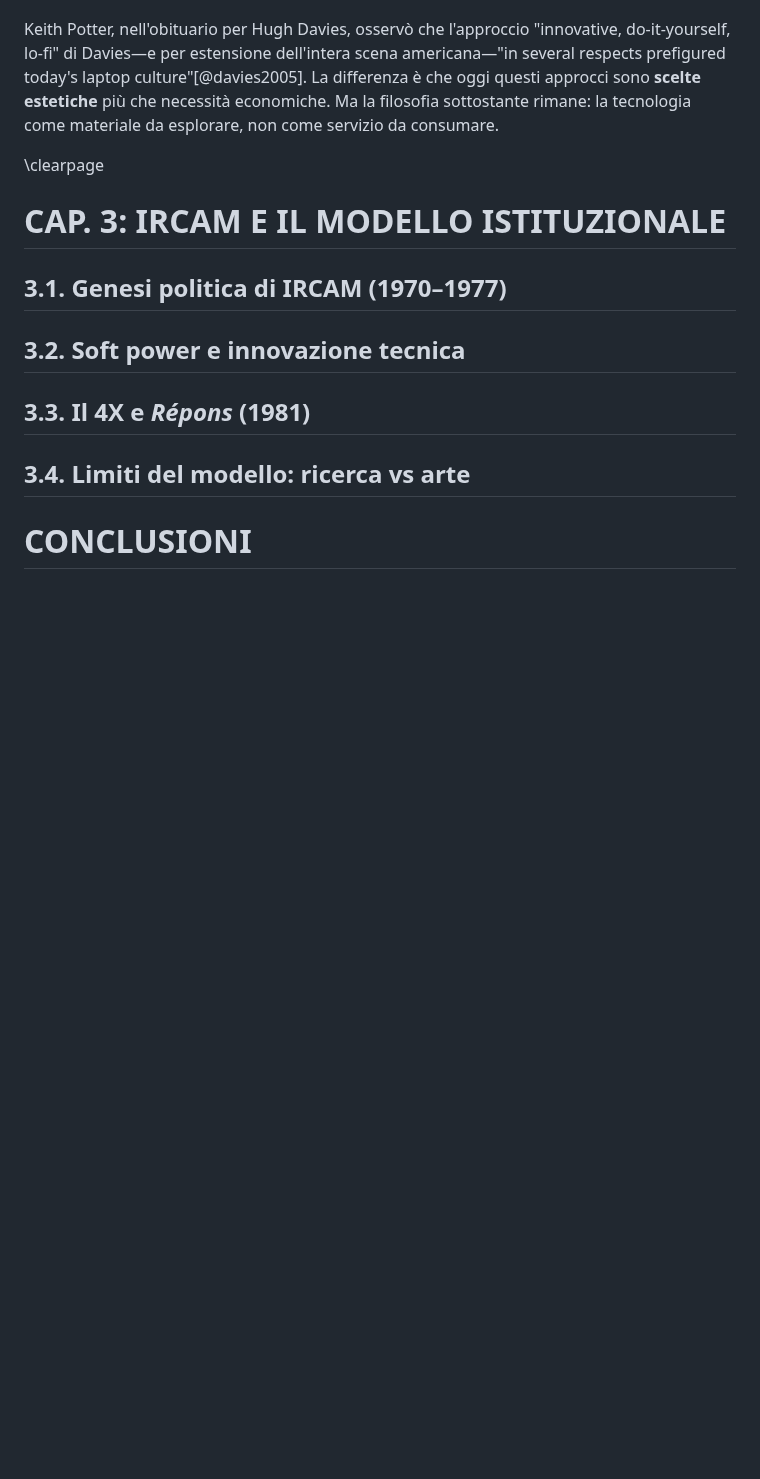
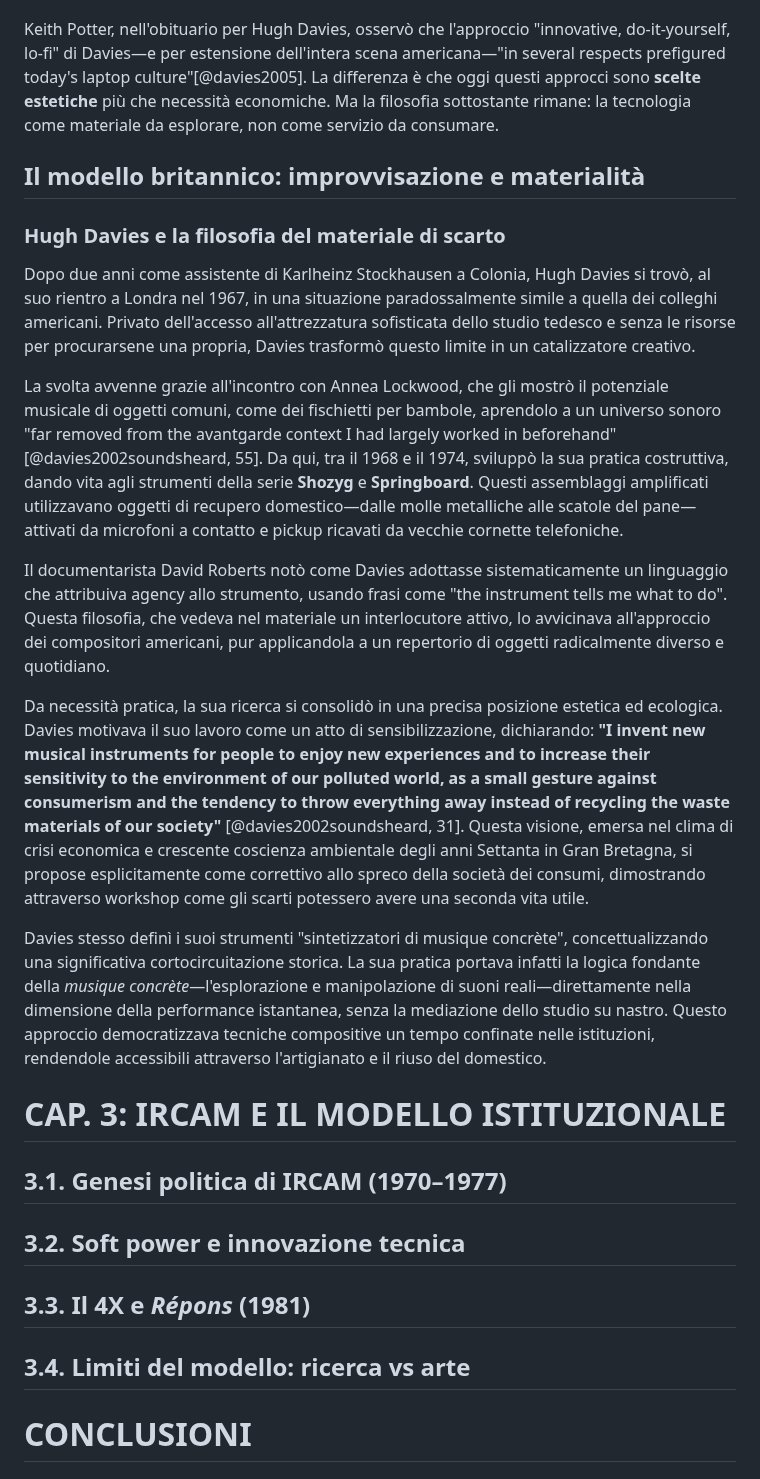
Before and after one commit to MusEl-ConsAq/GRDM-CODM05_II-COME04, a Markdown page: README.md, the part around one of its changes. Rendered like a GitHub page; blank space fills up the shorter version.

```diff
--- a/README.md
+++ b/README.md
@@ -344,7 +335,19 @@ L'eredità del live electronics americano (1960-1976) è profondamente presente
 
 Keith Potter, nell'obituario per Hugh Davies, osservò che l'approccio "innovative, do-it-yourself, lo-fi" di Davies—e per estensione dell'intera scena americana—"in several respects prefigured today's laptop culture"[@davies2005]. La differenza è che oggi questi approcci sono **scelte estetiche** più che necessità economiche. Ma la filosofia sottostante rimane: la tecnologia come materiale da esplorare, non come servizio da consumare.
 
-\clearpage
+## Il modello britannico: improvvisazione e materialità
+
+### Hugh Davies e la filosofia del materiale di scarto
+
+Dopo due anni come assistente di Karlheinz Stockhausen a Colonia, Hugh Davies si trovò, al suo rientro a Londra nel 1967, in una situazione paradossalmente simile a quella dei colleghi americani. Privato dell'accesso all'attrezzatura sofisticata dello studio tedesco e senza le risorse per procurarsene una propria, Davies trasformò questo limite in un catalizzatore creativo.
+
+La svolta avvenne grazie all'incontro con Annea Lockwood, che gli mostrò il potenziale musicale di oggetti comuni, come dei fischietti per bambole, aprendolo a un universo sonoro "far removed from the avantgarde context I had largely worked in beforehand" [@davies2002soundsheard, 55]. Da qui, tra il 1968 e il 1974, sviluppò la sua pratica costruttiva, dando vita agli strumenti della serie **Shozyg** e **Springboard**. Questi assemblaggi amplificati utilizzavano oggetti di recupero domestico—dalle molle metalliche alle scatole del pane—attivati da microfoni a contatto e pickup ricavati da vecchie cornette telefoniche.
+
+Il documentarista David Roberts notò come Davies adottasse sistematicamente un linguaggio che attribuiva agency allo strumento, usando frasi come "the instrument tells me what to do". Questa filosofia, che vedeva nel materiale un interlocutore attivo, lo avvicinava all'approccio dei compositori americani, pur applicandola a un repertorio di oggetti radicalmente diverso e quotidiano.
+
+Da necessità pratica, la sua ricerca si consolidò in una precisa posizione estetica ed ecologica. Davies motivava il suo lavoro come un atto di sensibilizzazione, dichiarando: **"I invent new musical instruments for people to enjoy new experiences and to increase their sensitivity to the environment of our polluted world, as a small gesture against consumerism and the tendency to throw everything away instead of recycling the waste materials of our society"** [@davies2002soundsheard, 31]. Questa visione, emersa nel clima di crisi economica e crescente coscienza ambientale degli anni Settanta in Gran Bretagna, si propose esplicitamente come correttivo allo spreco della società dei consumi, dimostrando attraverso workshop come gli scarti potessero avere una seconda vita utile.
+
+Davies stesso definì i suoi strumenti "sintetizzatori di musique concrète", concettualizzando una significativa cortocircuitazione storica. La sua pratica portava infatti la logica fondante della *musique concrète*—l'esplorazione e manipolazione di suoni reali—direttamente nella dimensione della performance istantanea, senza la mediazione dello studio su nastro. Questo approccio democratizzava tecniche compositive un tempo confinate nelle istituzioni, rendendole accessibili attraverso l'artigianato e il riuso del domestico.
 
 # CAP. 3: IRCAM E IL MODELLO ISTITUZIONALE
 
```
Also changed, not shown: other parts of README.md (+8 -17 lines).
